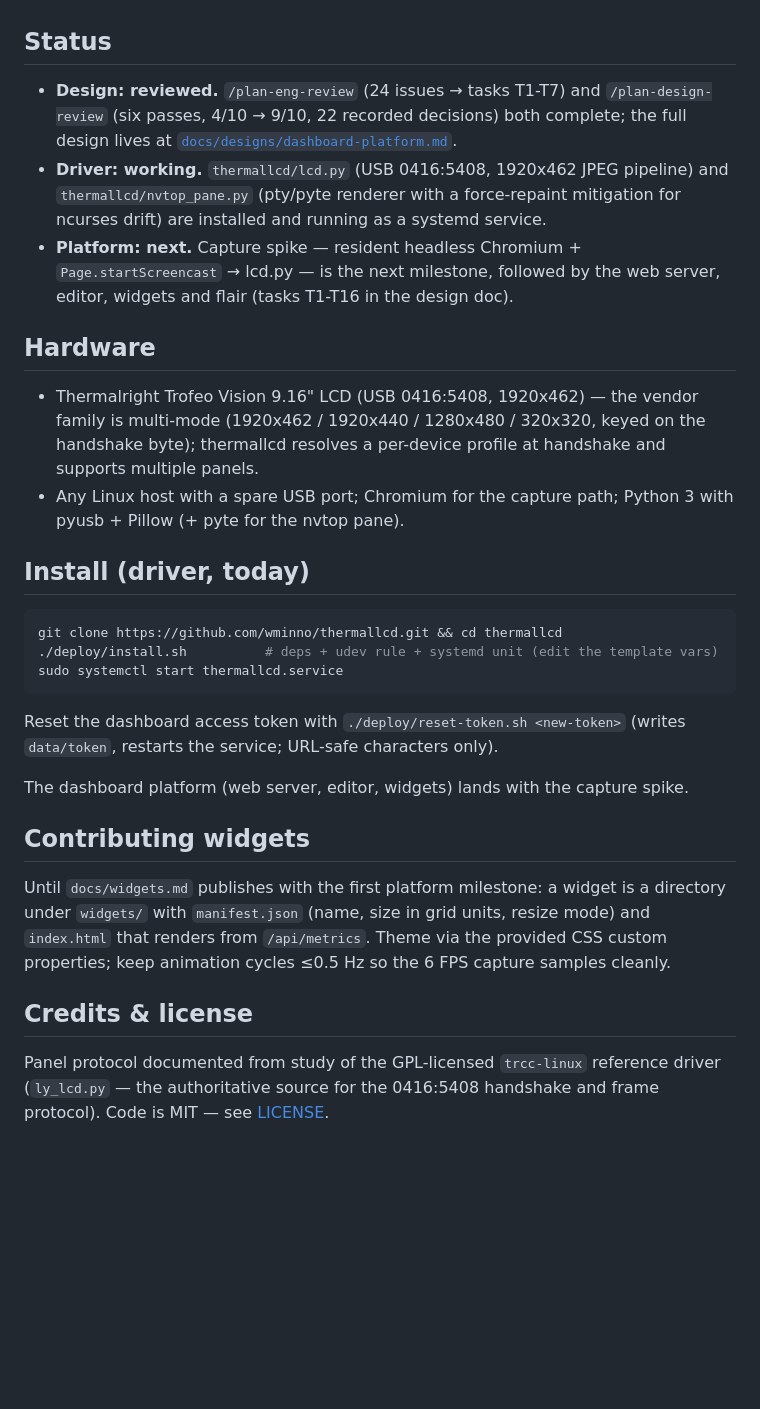
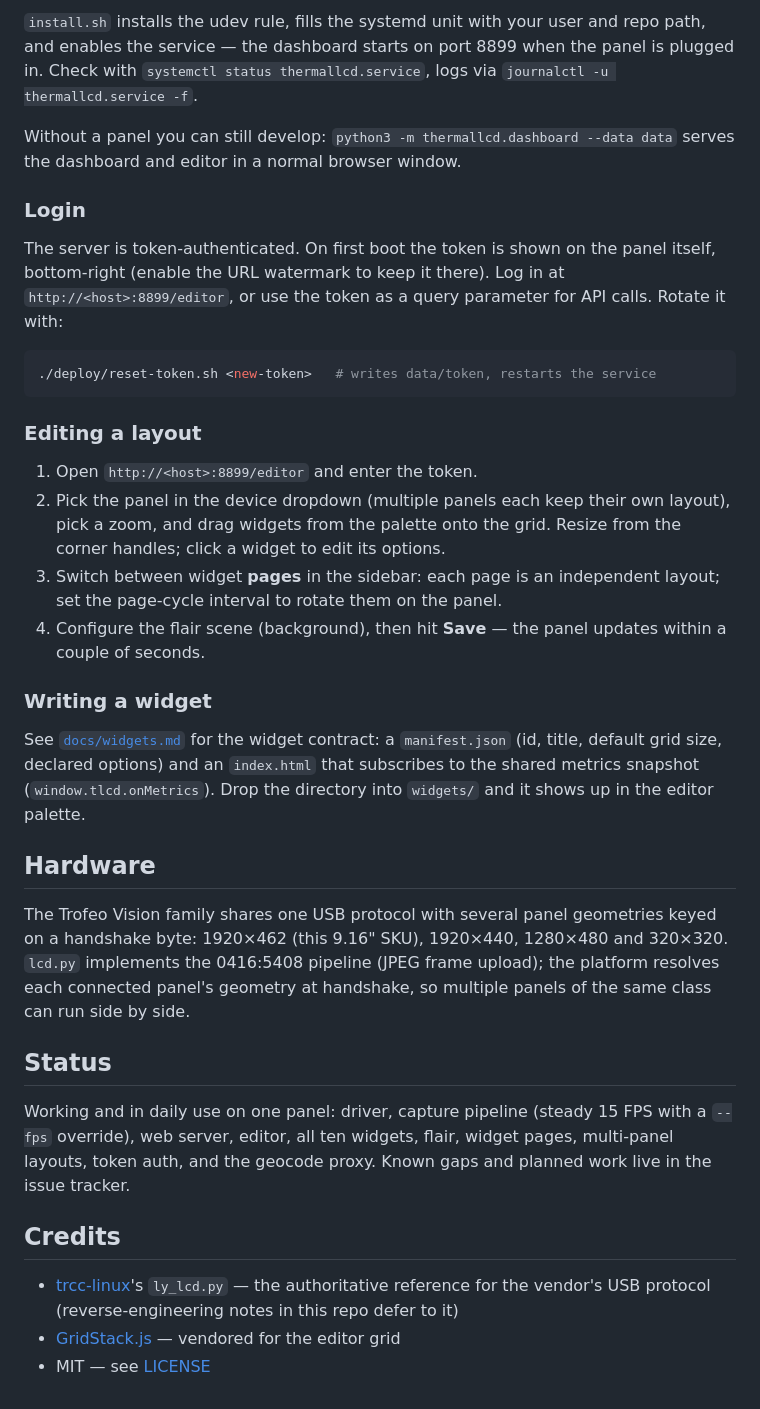
Before and after one commit to wminno/thermallcd, a Markdown page: README.md, the part around one of its changes. Rendered like a GitHub page; blank space fills up the shorter version.

````diff
--- a/README.md
+++ b/README.md
@@ -58,46 +115,60 @@ captureFps-aware clock (`--tlcd-tick`) so the panel's ~6 FPS shows smooth motion
+`install.sh` installs the udev rule, fills the systemd unit with your user and
+repo path, and enables the service — the dashboard starts on port 8899 when
+the panel is plugged in. Check with `systemctl status thermallcd.service`,
+logs via `journalctl -u thermallcd.service -f`.
+
+Without a panel you can still develop: `python3 -m thermallcd.dashboard
+--data data` serves the dashboard and editor in a normal browser window.
+
+### Login
+
+The server is token-authenticated. On first boot the token is shown on the
+panel itself, bottom-right (enable the URL watermark to keep it there).
+Log in at `http://<host>:8899/editor`, or use the token as a query parameter
+for API calls. Rotate it with:
+
+```sh
+./deploy/reset-token.sh <new-token>   # writes data/token, restarts the service
+```
+
+### Editing a layout
+
+1. Open `http://<host>:8899/editor` and enter the token.
+2. Pick the panel in the device dropdown (multiple panels each keep their own
+   layout), pick a zoom, and drag widgets from the palette onto the grid.
+   Resize from the corner handles; click a widget to edit its options.
+3. Switch between widget **pages** in the sidebar: each page is an independent
+   layout; set the page-cycle interval to rotate them on the panel.
+4. Configure the flair scene (background), then hit **Save** — the panel
+   updates within a couple of seconds.
+
+### Writing a widget
+
+See [`docs/widgets.md`](docs/widgets.md) for the widget contract: a
+`manifest.json` (id, title, default grid size, declared options) and an
+`index.html` that subscribes to the shared metrics snapshot
+(`window.tlcd.onMetrics`). Drop the directory into `widgets/` and it shows up
+in the editor palette.
+
+## Hardware
+
+The Trofeo Vision family shares one USB protocol with several panel geometries
+keyed on a handshake byte: 1920×462 (this 9.16" SKU), 1920×440, 1280×480 and
+320×320. `lcd.py` implements the 0416:5408 pipeline (JPEG frame upload); the
+platform resolves each connected panel's geometry at handshake, so multiple
+panels of the same class can run side by side.
 
 ## Status
 
-- **Design: reviewed.** `/plan-eng-review` (24 issues → tasks T1-T7) and
-  `/plan-design-review` (six passes, 4/10 → 9/10, 22 recorded decisions) both complete;
-  the full design lives at [`docs/designs/dashboard-platform.md`](docs/designs/dashboard-platform.md).
-- **Driver: working.** `thermallcd/lcd.py` (USB 0416:5408, 1920x462 JPEG pipeline) and
-  `thermallcd/nvtop_pane.py` (pty/pyte renderer with a force-repaint mitigation for
-  ncurses drift) are installed and running as a systemd service.
-- **Platform: next.** Capture spike — resident headless Chromium + `Page.startScreencast`
-  → lcd.py — is the next milestone, followed by the web server, editor, widgets and flair
-  (tasks T1-T16 in the design doc).
+Working and in daily use on one panel: driver, capture pipeline (steady 15 FPS
+with a `--fps` override), web server, editor, all ten widgets, flair, widget
+pages, multi-panel layouts, token auth, and the geocode proxy. Known gaps and
+planned work live in the issue tracker.
 
-## Hardware
+## Credits
 
-- Thermalright Trofeo Vision 9.16" LCD (USB 0416:5408, 1920x462) — the vendor family is
-  multi-mode (1920x462 / 1920x440 / 1280x480 / 320x320, keyed on the handshake byte);
-  thermallcd resolves a per-device profile at handshake and supports multiple panels.
-- Any Linux host with a spare USB port; Chromium for the capture path; Python 3 with
-  pyusb + Pillow (+ pyte for the nvtop pane).
-
-## Install (driver, today)
-
-```bash
-git clone https://github.com/wminno/thermallcd.git && cd thermallcd
-./deploy/install.sh          # deps + udev rule + systemd unit (edit the template vars)
-sudo systemctl start thermallcd.service
-```
-
-Reset the dashboard access token with `./deploy/reset-token.sh <new-token>`
-(writes `data/token`, restarts the service; URL-safe characters only).
-
-The dashboard platform (web server, editor, widgets) lands with the capture spike.
-
-## Contributing widgets
-
-Until `docs/widgets.md` publishes with the first platform milestone: a widget is a
-directory under `widgets/` with `manifest.json` (name, size in grid units, resize mode)
-and `index.html` that renders from `/api/metrics`. Theme via the provided CSS custom
-properties; keep animation cycles ≤0.5 Hz so the 6 FPS capture samples cleanly.
-
-## Credits & license
-
-Panel protocol documented from study of the GPL-licensed `trcc-linux` reference
-driver (`ly_lcd.py` — the authoritative source for the 0416:5408 handshake and
-frame protocol). Code is MIT — see [LICENSE](LICENSE).
+- [trcc-linux](https://github.com/trcc-linux/)'s `ly_lcd.py` — the authoritative
+  reference for the vendor's USB protocol (reverse-engineering notes in this
+  repo defer to it)
+- [GridStack.js](https://gridstackjs.com/) — vendored for the editor grid
+- MIT — see [LICENSE](LICENSE)
````
Also changed, not shown: other parts of README.md (+99 -42 lines), docs/screenshots/dashboard.png (added), docs/screenshots/editor.png (added), docs/screenshots/panel-photo.jpg (added), 3 other files.
